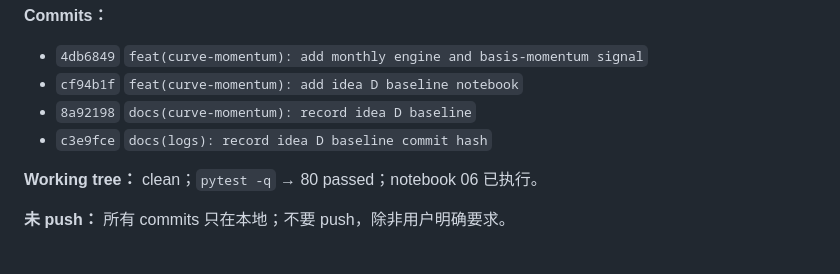
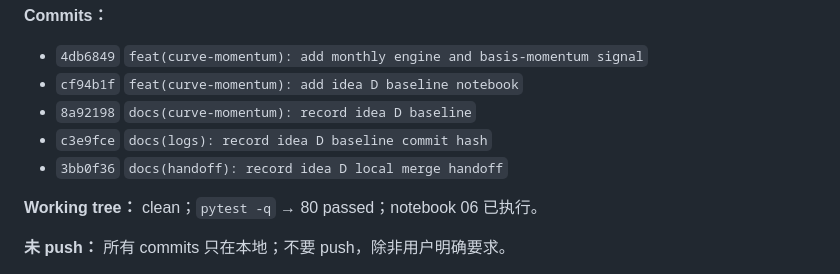
Before and after one commit to TianTian20021211/SystematicTradingCourse, a Markdown page: docs/HANDOFF.md, the part around the change. Drawn GitHub-style.

Commit message:
docs(logs): record idea D handoff commit hash
Co-Authored-By: Claude Code <noreply@anthropic.com>

```diff
--- a/docs/HANDOFF.md
+++ b/docs/HANDOFF.md
@@ -40,6 +40,7 @@ documented negative/mixed；monthly engine support 已加入。
 - `cf94b1f` `feat(curve-momentum): add idea D baseline notebook`
 - `8a92198` `docs(curve-momentum): record idea D baseline`
 - `c3e9fce` `docs(logs): record idea D baseline commit hash`
+- `3bb0f36` `docs(handoff): record idea D local merge handoff`
 
 **Working tree：** clean；`pytest -q` → 80 passed；notebook 06 已执行。
 
```
Also changed, not shown: docs/logs/INDEX.md (+1 -1 lines).
